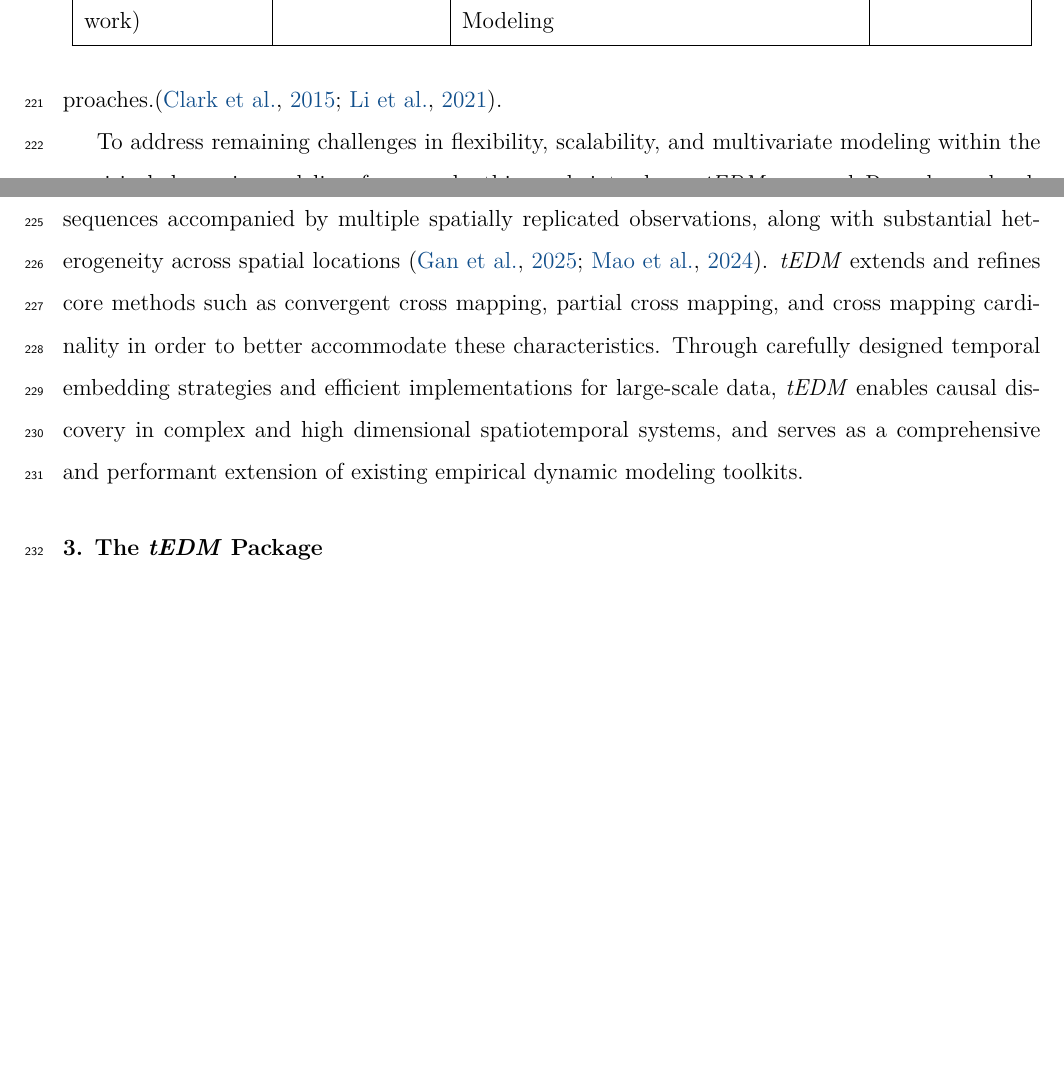
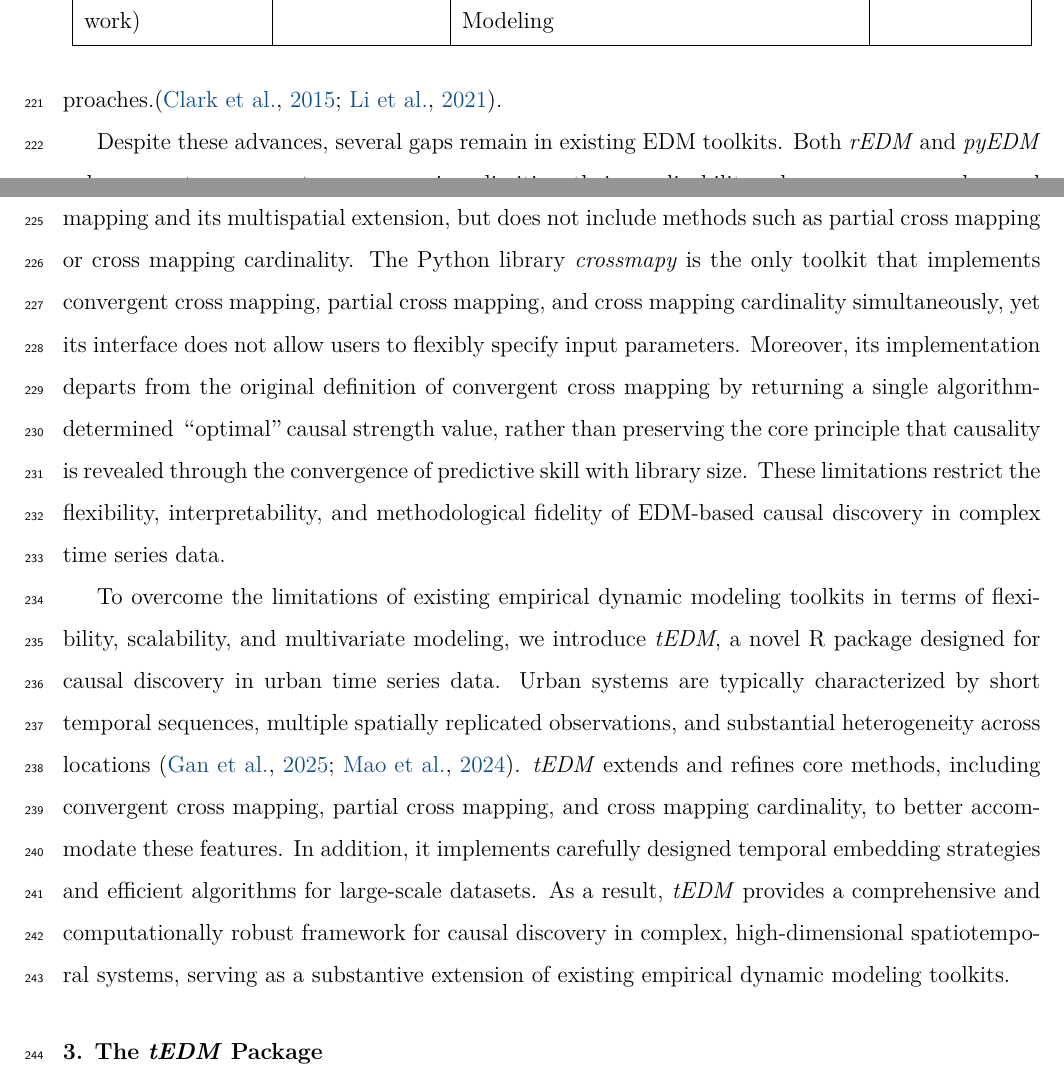
Before and after one commit to SpatLyu/tEDManuscript, a LaTeX paper (manuscript.tex): two parts of pages 12 and 13 of 26 before the commit and two parts of pages 12 and 13 of 27 after it, joined at a grey line, cut so that both start at the same text, the shorter picture padded with empty space. Compiled offline with XeLaTeX.

Commit message:
revise background

```diff
--- a/manuscript.tex
+++ b/manuscript.tex
@@ -338,7 +338,9 @@ Among these, traditional statistical methods are exemplified by the \textit{lmte
 
 Methods designed specifically for causal discovery in time series include \textit{tigramite}, which employs PCMCI and its variants to robustly detect time-lagged causal relations under high-dimensional and autocorrelated conditions \citep{runge2019pcmci,runge2023cits}. In the context of nonlinear dynamical systems, EDM-based toolkits such as \textit{rEDM}, \textit{pyEDM}, and \textit{crossmapy} implement techniques like convergent cross mapping to infer causality from state-space reconstruction \citep{sugihara2012ccm, tao2023cmc}. Packages such as \textit{multispatialccm} and \textit{fastEDM} further extend EDM capabilities by enabling causal inference on short time series with spatial replication, where spatial replicates are leveraged as surrogates for temporal variation, thereby allowing the application of convergent cross mapping even when the available time series data are too short for traditional EDM approaches.\citep{clark2015multispatialccm,fastEDM}.
 
-To address remaining challenges in flexibility, scalability, and multivariate modeling within the empirical dynamic modeling framework, this work introduces \textit{tEDM}, a novel R package developed for causal discovery in urban time series data. Urban systems often contain short temporal sequences accompanied by multiple spatially replicated observations, along with substantial heterogeneity across spatial locations \citep{gan2025urban_transfer_entropy,mao2024urban_traffic_networks}. \textit{tEDM} extends and refines core methods such as convergent cross mapping, partial cross mapping, and cross mapping cardinality in order to better accommodate these characteristics. Through carefully designed temporal embedding strategies and efficient implementations for large-scale data, \textit{tEDM} enables causal discovery in complex and high dimensional spatiotemporal systems, and serves as a comprehensive and performant extension of existing empirical dynamic modeling toolkits.
+Despite these advances, several gaps remain in existing EDM toolkits. Both \textit{rEDM} and \textit{pyEDM} only support convergent cross mapping, limiting their applicability when more nuanced causal inference techniques are required. The \textit{multispatialccm} package incorporates both convergent cross mapping and its multispatial extension, but does not include methods such as partial cross mapping or cross mapping cardinality. The Python library \textit{crossmapy} is the only toolkit that implements convergent cross mapping, partial cross mapping, and cross mapping cardinality simultaneously, yet its interface does not allow users to flexibly specify input parameters. Moreover, its implementation departs from the original definition of convergent cross mapping by returning a single algorithm-determined “optimal” causal strength value, rather than preserving the core principle that causality is revealed through the convergence of predictive skill with library size. These limitations restrict the flexibility, interpretability, and methodological fidelity of EDM-based causal discovery in complex time series data.
+
+To overcome the limitations of existing empirical dynamic modeling toolkits in terms of flexibility, scalability, and multivariate modeling, we introduce \textit{tEDM}, a novel R package designed for causal discovery in urban time series data. Urban systems are typically characterized by short temporal sequences, multiple spatially replicated observations, and substantial heterogeneity across locations \citep{gan2025urban_transfer_entropy,mao2024urban_traffic_networks}. \textit{tEDM} extends and refines core methods, including convergent cross mapping, partial cross mapping, and cross mapping cardinality, to better accommodate these features. In addition, it implements carefully designed temporal embedding strategies and efficient algorithms for large-scale datasets. As a result, \textit{tEDM} provides a comprehensive and computationally robust framework for causal discovery in complex, high-dimensional spatiotemporal systems, serving as a substantive extension of existing empirical dynamic modeling toolkits.
 
 \section{The \textit{tEDM} Package}\label{sec_pkg}
 
```
